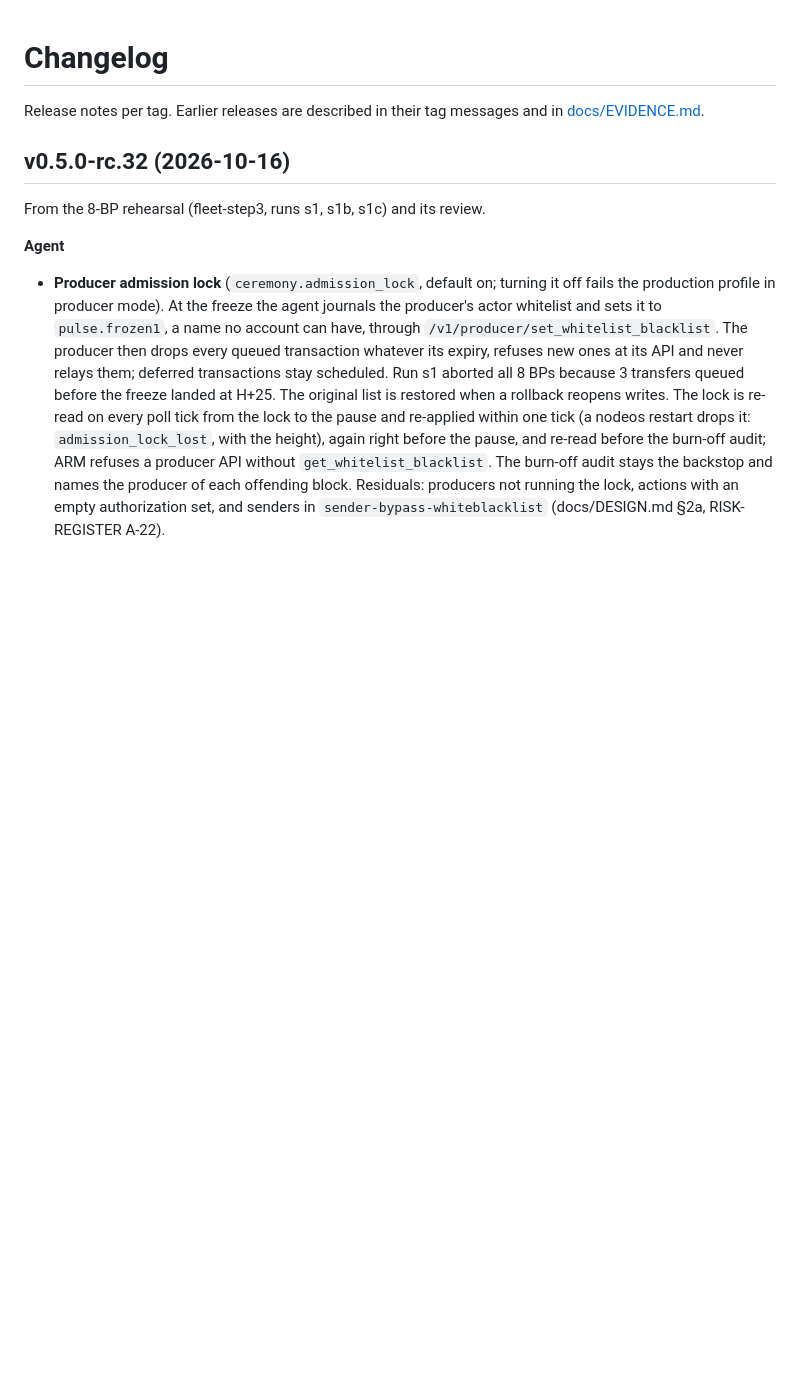
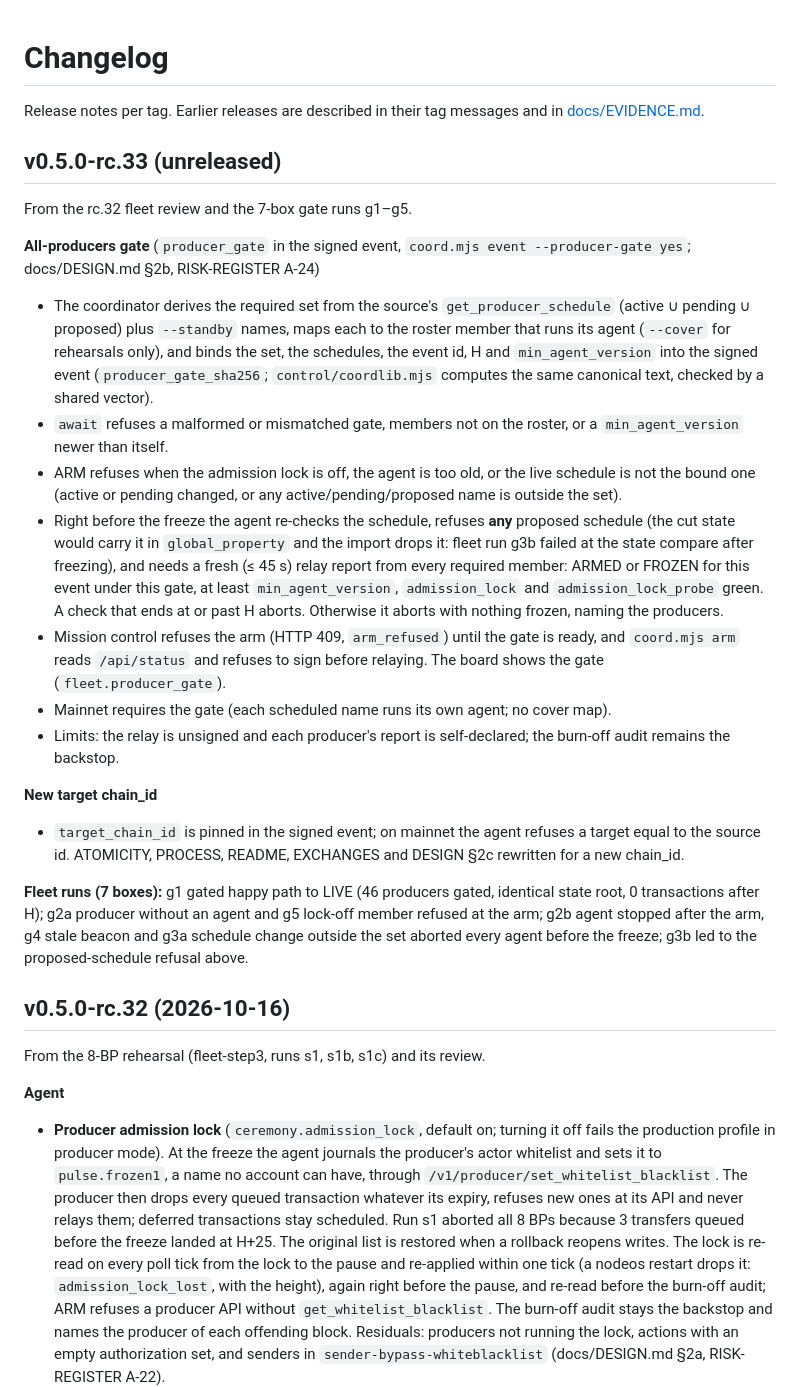
Before and after one commit to paulgnz/pulse-cutover, a Markdown page: CHANGELOG.md, the part around the change. GitHub-like rendering; blank space fills up the shorter version.

Commit message:
CHANGELOG: v0.5.0-rc.33 (unreleased)

```diff
--- a/CHANGELOG.md
+++ b/CHANGELOG.md
@@ -2,6 +2,40 @@
 
 Release notes per tag. Earlier releases are described in their tag messages and in
 [docs/EVIDENCE.md](docs/EVIDENCE.md).
+
+## v0.5.0-rc.33 (unreleased)
+
+From the rc.32 fleet review and the 7-box gate runs g1–g5.
+
+**All-producers gate** (`producer_gate` in the signed event, `coord.mjs event --producer-gate yes`; docs/DESIGN.md §2b,
+RISK-REGISTER A-24)
+
+- The coordinator derives the required set from the source's `get_producer_schedule` (active ∪ pending ∪ proposed) plus
+  `--standby` names, maps each to the roster member that runs its agent (`--cover` for rehearsals only), and binds the
+  set, the schedules, the event id, H and `min_agent_version` into the signed event (`producer_gate_sha256`;
+  `control/coordlib.mjs` computes the same canonical text, checked by a shared vector).
+- `await` refuses a malformed or mismatched gate, members not on the roster, or a `min_agent_version` newer than itself.
+- ARM refuses when the admission lock is off, the agent is too old, or the live schedule is not the bound one (active
+  or pending changed, or any active/pending/proposed name is outside the set).
+- Right before the freeze the agent re-checks the schedule, refuses **any** proposed schedule (the cut state would
+  carry it in `global_property` and the import drops it: fleet run g3b failed at the state compare after freezing), and
+  needs a fresh (≤ 45 s) relay report from every required member: ARMED or FROZEN for this event under this gate, at
+  least `min_agent_version`, `admission_lock` and `admission_lock_probe` green. A check that ends at or past H aborts.
+  Otherwise it aborts with nothing frozen, naming the producers.
+- Mission control refuses the arm (HTTP 409, `arm_refused`) until the gate is ready, and `coord.mjs arm` reads
+  `/api/status` and refuses to sign before relaying. The board shows the gate (`fleet.producer_gate`).
+- Mainnet requires the gate (each scheduled name runs its own agent; no cover map).
+- Limits: the relay is unsigned and each producer's report is self-declared; the burn-off audit remains the backstop.
+
+**New target chain_id**
+
+- `target_chain_id` is pinned in the signed event; on mainnet the agent refuses a target equal to the source id.
+  ATOMICITY, PROCESS, README, EXCHANGES and DESIGN §2c rewritten for a new chain_id.
+
+**Fleet runs (7 boxes):** g1 gated happy path to LIVE (46 producers gated, identical state root, 0 transactions after
+H); g2a producer without an agent and g5 lock-off member refused at the arm; g2b agent stopped after the arm, g4 stale
+beacon and g3a schedule change outside the set aborted every agent before the freeze; g3b led to the proposed-schedule
+refusal above.
 
 ## v0.5.0-rc.32 (2026-10-16)
 
```
